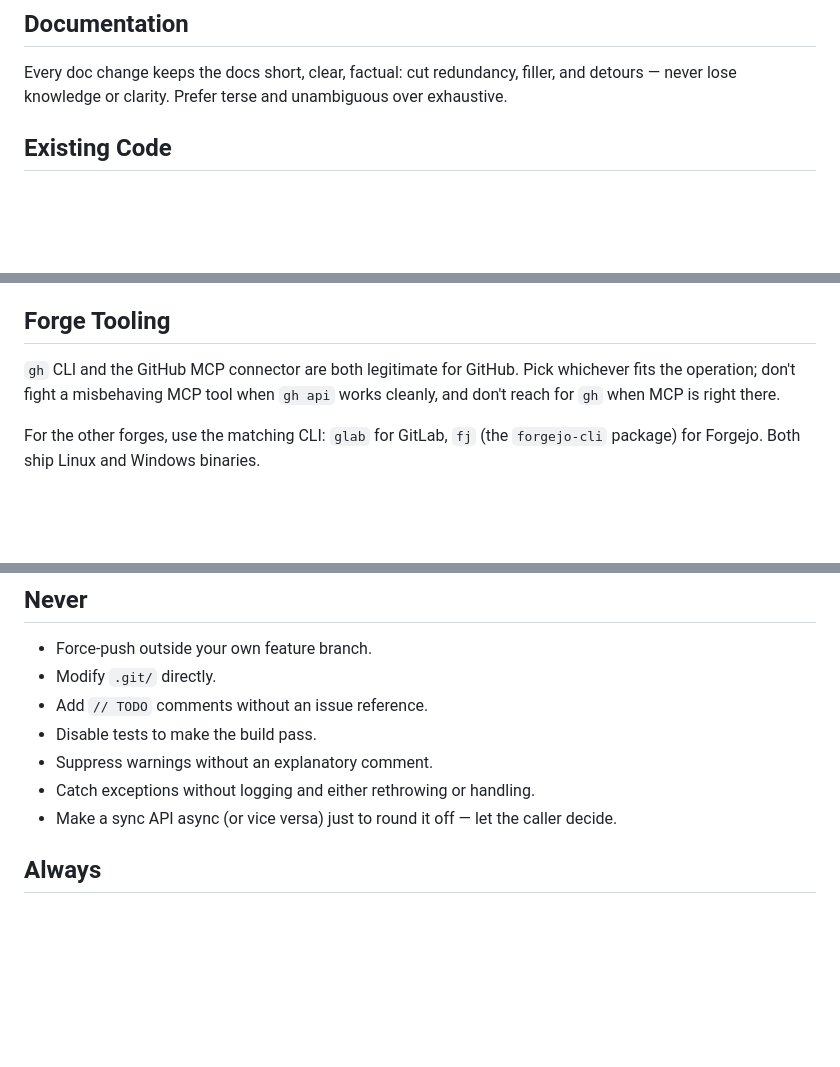
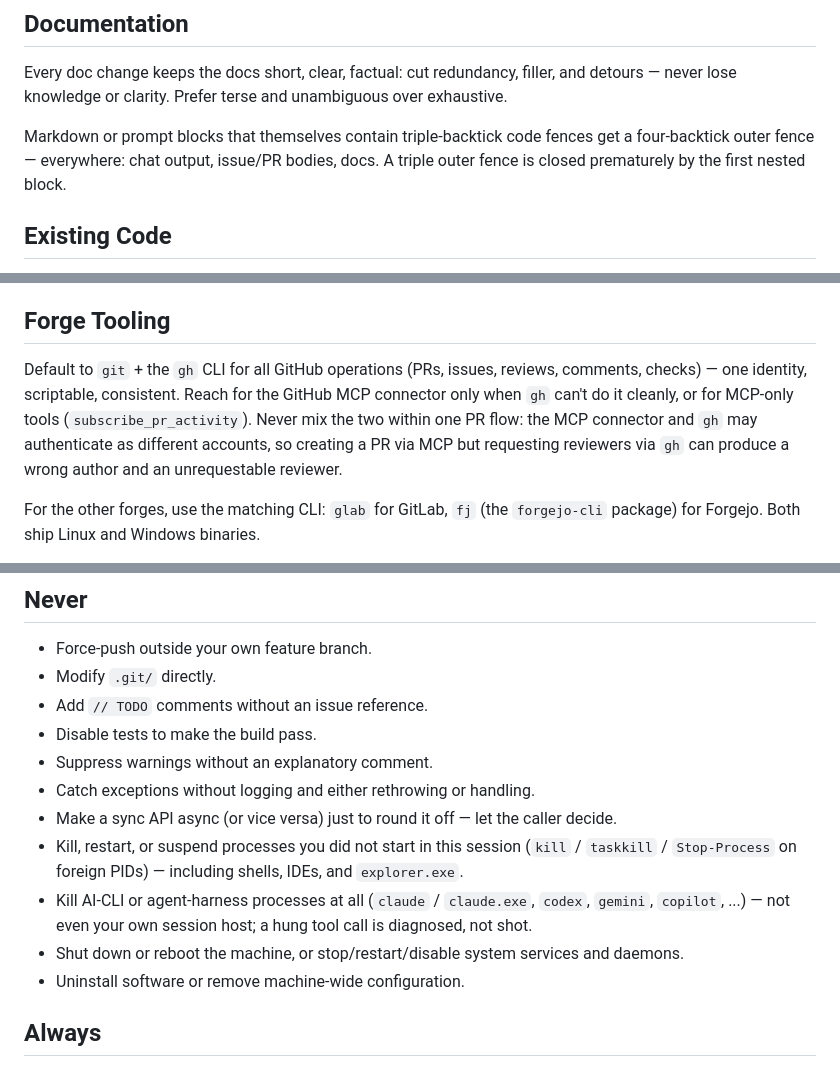
Before and after one commit to ww3d/markdown-workbench, a Markdown page: AGENTS.md, 3 parts joined by grey strips. Drawn GitHub-style; blank space fills up the shorter version.

Commit message:
chore(playbook-sync): refresh AGENTS.md

```diff
--- a/AGENTS.md
+++ b/AGENTS.md
@@ -103,6 +103,10 @@ see as `— (nicht verfuegbar in dieser Umgebung)`, never omit it. Keep it terse
 
 Every doc change keeps the docs short, clear, factual: cut redundancy, filler, and detours — never
 lose knowledge or clarity. Prefer terse and unambiguous over exhaustive.
+
+Markdown or prompt blocks that themselves contain triple-backtick code fences get a four-backtick
+outer fence — everywhere: chat output, issue/PR bodies, docs. A triple outer fence is closed
+prematurely by the first nested block.
 
 ## Existing Code
 
@@ -197,9 +201,11 @@ carry them out and mirror the reply. Larger or structural follow-ups still come
 
 ## Forge Tooling
 
-`gh` CLI and the GitHub MCP connector are both legitimate for GitHub. Pick whichever fits the
-operation; don't fight a misbehaving MCP tool when `gh api` works cleanly, and don't reach for `gh`
-when MCP is right there.
+Default to `git` + the `gh` CLI for all GitHub operations (PRs, issues, reviews, comments, checks) —
+one identity, scriptable, consistent. Reach for the GitHub MCP connector only when `gh` can't do it
+cleanly, or for MCP-only tools (`subscribe_pr_activity`). Never mix the two within one PR flow: the
+MCP connector and `gh` may authenticate as different accounts, so creating a PR via MCP but
+requesting reviewers via `gh` can produce a wrong author and an unrequestable reviewer.
 
 For the other forges, use the matching CLI: `glab` for GitLab, `fj` (the `forgejo-cli` package) for
 Forgejo. Both ship Linux and Windows binaries.
@@ -217,6 +223,12 @@ green, that CLI is a first-class path — no permission round-trip needed.
 - Suppress warnings without an explanatory comment.
 - Catch exceptions without logging and either rethrowing or handling.
 - Make a sync API async (or vice versa) just to round it off — let the caller decide.
+- Kill, restart, or suspend processes you did not start in this session (`kill` / `taskkill` /
+  `Stop-Process` on foreign PIDs) — including shells, IDEs, and `explorer.exe`.
+- Kill AI-CLI or agent-harness processes at all (`claude` / `claude.exe`, `codex`, `gemini`,
+  `copilot`, ...) — not even your own session host; a hung tool call is diagnosed, not shot.
+- Shut down or reboot the machine, or stop/restart/disable system services and daemons.
+- Uninstall software or remove machine-wide configuration.
 
 ## Always
 
```
Also changed, not shown: other parts of AGENTS.md (+1 -1 lines).
